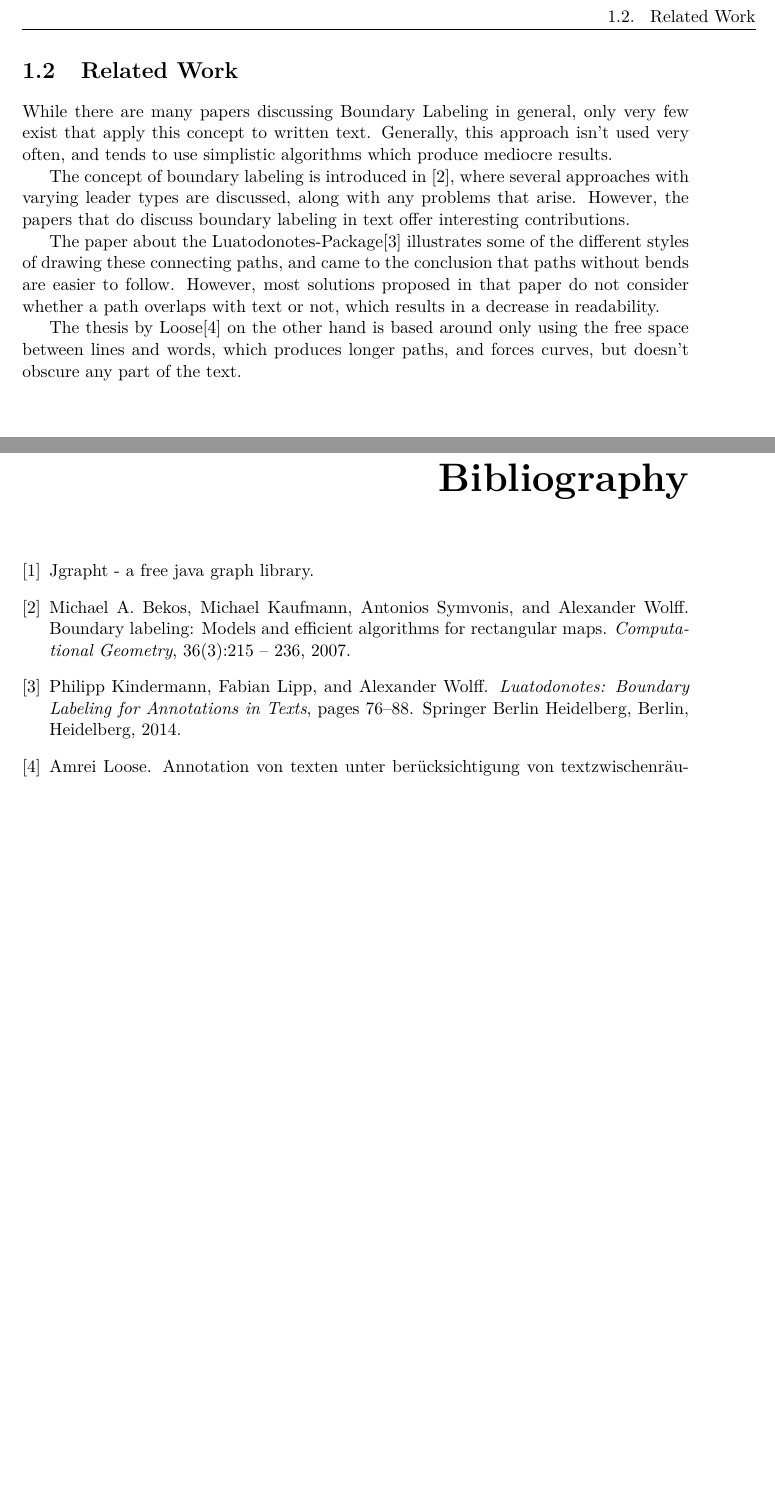
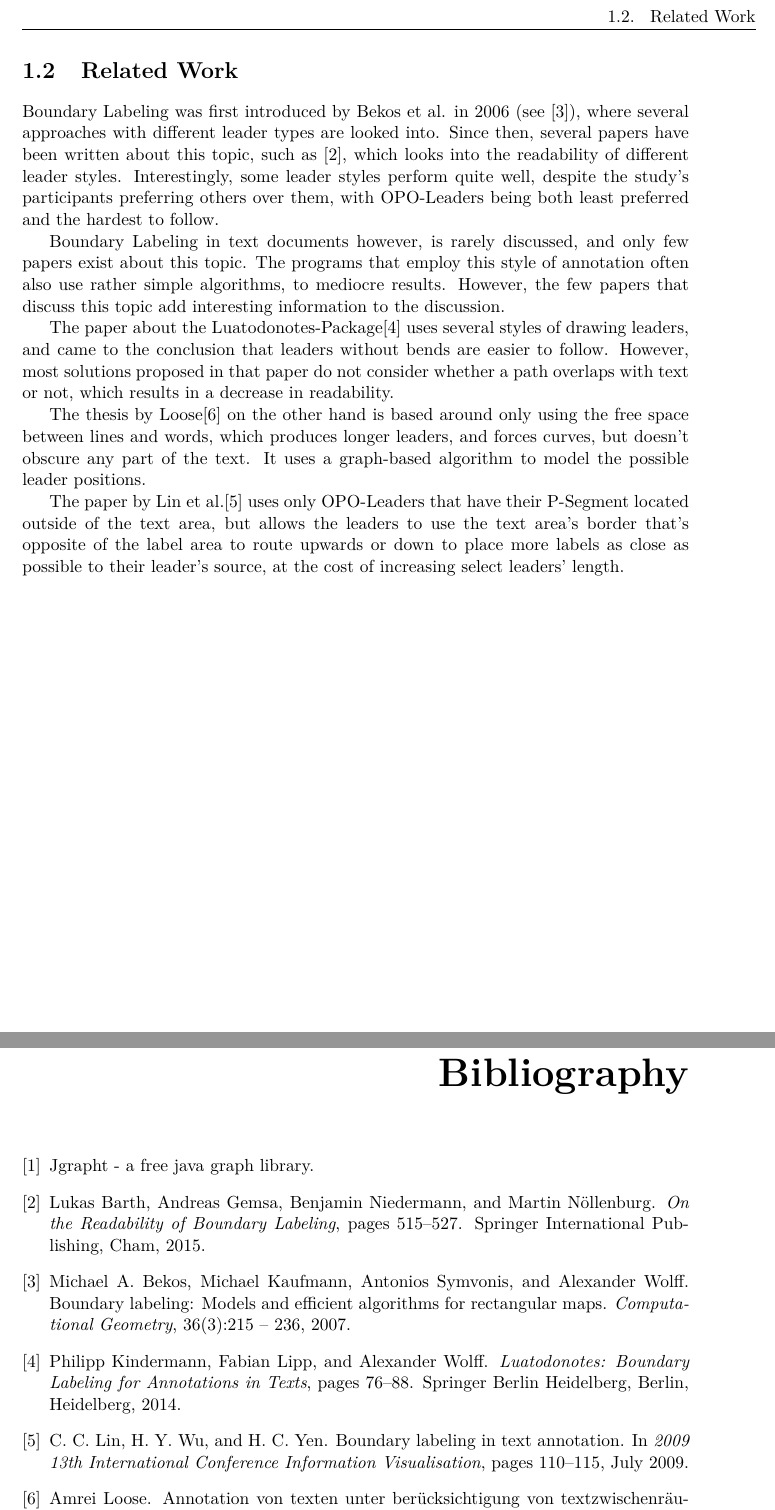
Before and after one commit to e1125755/AnnotationRouting, a LaTeX thesis (LaTeX/Paper.tex, which reads LaTeX/references.bib): two parts of pages 9 and 21 of 21, joined at a grey line, cut so that both start at the same text, the shorter picture padded with empty space. Compiled offline with pdfLaTeX.

Commit message:
Paper: Added additional references, extended section 'Related Work'. Program: No changes.

```diff
--- a/LaTeX/Paper.tex
+++ b/LaTeX/Paper.tex
@@ -103,15 +103,19 @@ The location where a leader connects to the label is called the \emph{port}. It
 
 \section{Related Work}
 
-While there are many papers discussing Boundary Labeling in general, only very few exist that apply this concept to written text. Generally, this approach isn't used very often, and tends to use simplistic algorithms which produce mediocre results. %Beispiele von suboptimalen Lösungen einfügen? (Bilder)
+Boundary Labeling was first introduced by Bekos et al. in 2006 (see \cite{Bekos2007}), where several approaches with different leader types are looked into. Since then, several papers have been written about this topic, such as \cite{Barth2015}, which looks into the readability of different leader styles. Interestingly, some leader styles perform quite well, despite the study's participants preferring others over them, with OPO-Leaders being both least preferred and the hardest to follow.
+%Add sth about NP-Hardness of 2-side label placement!
+%While there are many papers discussing Boundary Labeling in general, only very few exist that apply this concept to written text. Generally, this approach isn't used very often, and tends to use simplistic algorithms which produce mediocre results.
 
-The concept of boundary labeling is introduced in \cite{Bekos2007}, where several approaches with varying leader types are discussed, along with any problems that arise.
-However, the papers that do discuss boundary labeling in text offer interesting contributions.
+%Beispiele von suboptimalen Lösungen einfügen? (Bilder)
+Boundary Labeling in text documents however, is rarely discussed, and only few papers exist about this topic. The programs that employ this style of annotation often also use rather simple algorithms, to mediocre results. However, the few papers that discuss this topic add interesting information to the discussion. %Rewrite Sentence, I don't like it!
 
-The paper about the Luatodonotes-Package\cite{Kindermann2014} illustrates some of the different styles of drawing these connecting paths, and came to the conclusion that paths without bends are easier to follow. %Bsp-Bild einfügen!
+The paper about the Luatodonotes-Package\cite{Kindermann2014} uses several styles of drawing leaders, and came to the conclusion that leaders without bends are easier to follow. %Bsp-Bild einfügen!
 However, most solutions proposed in that paper do not consider whether a path overlaps with text or not, which results in a decrease in readability.
 
-The thesis by Loose\cite{Loose2015} on the other hand is based around only using the free space between lines and words, which produces longer paths, and forces curves, but doesn't obscure any part of the text.
+The thesis by Loose\cite{Loose2015} on the other hand is based around only using the free space between lines and words, which produces longer leaders, and forces curves, but doesn't obscure any part of the text. It uses a graph-based algorithm to model the possible leader positions.
+
+The paper by Lin et al.\cite{Lin2009} uses only OPO-Leaders that have their P-Segment located outside of the text area, but allows the leaders to use the text area's border that's opposite of the label area to route upwards or down to place more labels as close as possible to their leader's source, at the cost of increasing select leaders' length.
 
 
 \chapter{The Algorithm}
--- a/LaTeX/references.bib
+++ b/LaTeX/references.bib
@@ -49,3 +49,11 @@ keywords = "Rectilinear leaders"
   url       = {http://jgrapht.org/},
 }
 
+@InBook{Barth2015,
+  pages     = {515--527},
+  title     = {On the Readability of Boundary Labeling},
+  publisher = {Springer International Publishing},
+  year      = {2015},
+  author    = {Barth, Lukas and Gemsa, Andreas and Niedermann, Benjamin and N{\"o}llenburg, Martin},
+  editor    = {Di Giacomo, Emilio and Lubiw, Anna},
+  address   = {Cham},
@@ -51,0 +68,6 @@ keywords = "Rectilinear leaders"
+  author    = {C. C. Lin and H. Y. Wu and H. C. Yen},
+  title     = {Boundary Labeling in Text Annotation},
+  booktitle = {2009 13th International Conference Information Visualisation},
+  year      = {2009},
+  pages     = {110-115},
+  month     = jul,
```
Also changed, not shown: LaTeX/Paper.bbl, LaTeX/Paper.pdf, LaTeX/Paper.tex (2 more changed lines), LaTeX/references.bib (13 more changed lines), 5 other files.
